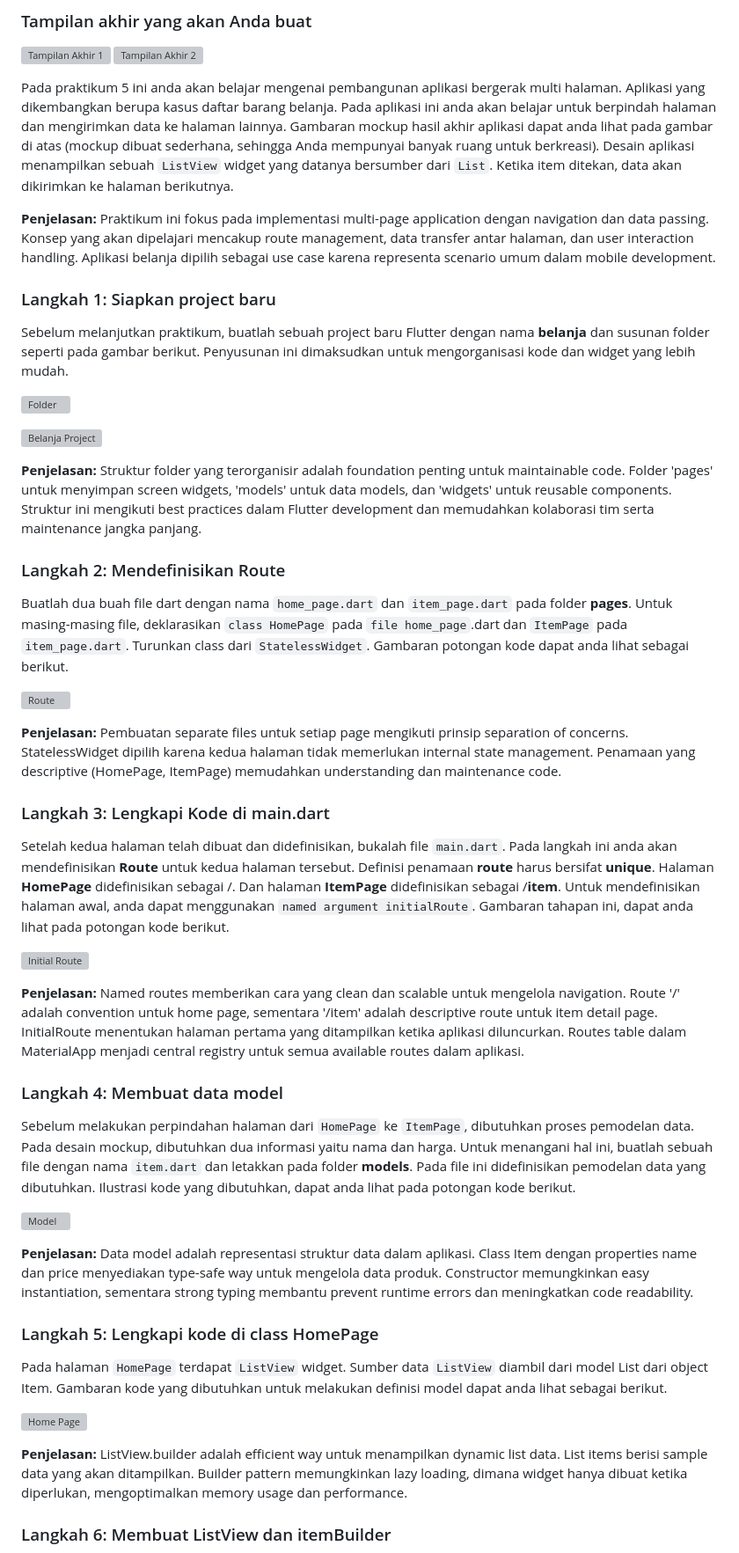
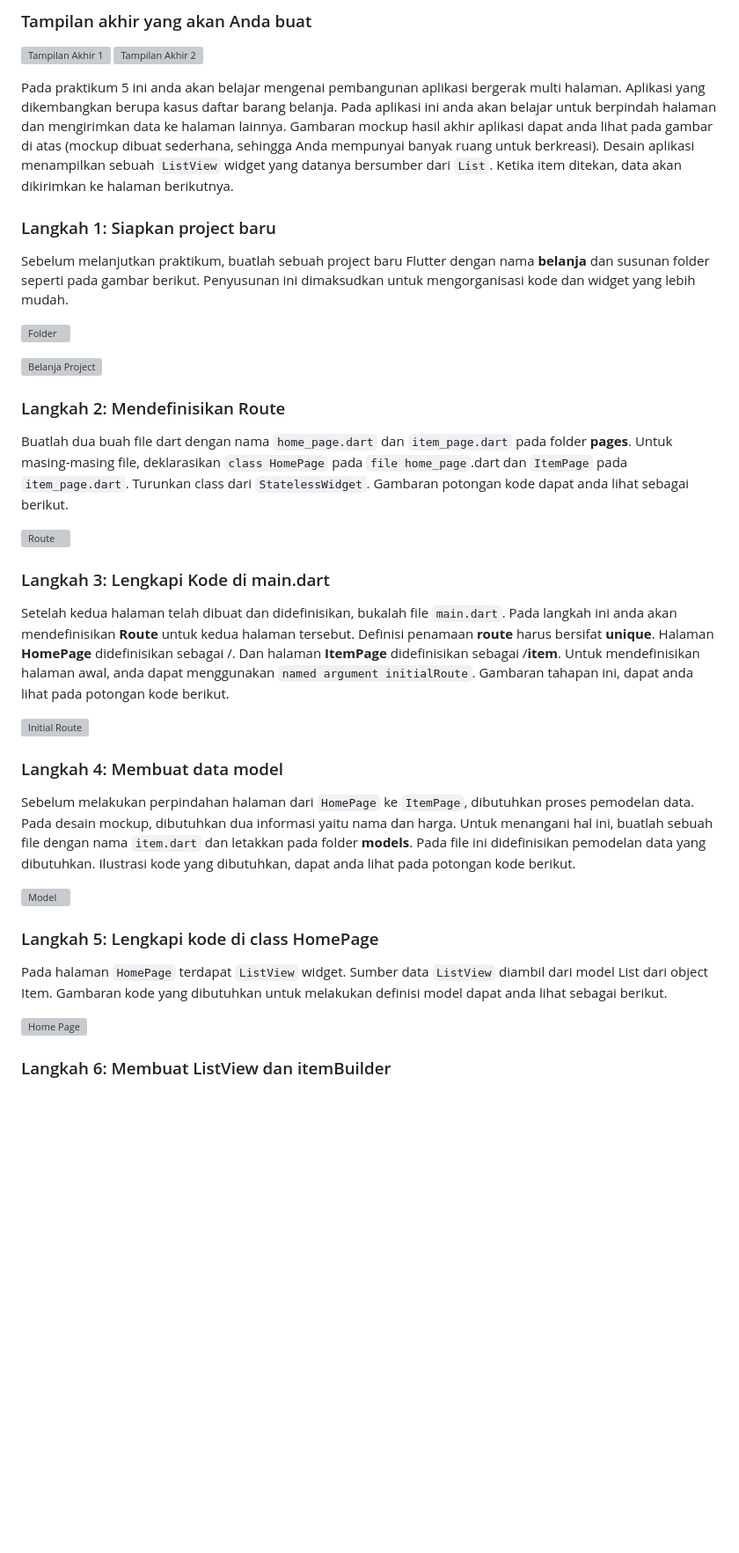
Before and after one commit to ChikoAbillaBasya/Pemrograman-Mobile, a Markdown page: codelab_week06/README.md, the part around one of its changes. Shown at 88% size. Rendered like a GitHub page; blank space fills up the shorter version; grey boxes are pictures that could not be loaded.

```diff
--- a/codelab_week06/README.md
+++ b/codelab_week06/README.md
@@ -510,8 +508,6 @@ Selesaikan langkah-langkah praktikum berikut ini menggunakan editor Visual Studi
 
 Pada praktikum 5 ini anda akan belajar mengenai pembangunan aplikasi bergerak multi halaman. Aplikasi yang dikembangkan berupa kasus daftar barang belanja. Pada aplikasi ini anda akan belajar untuk berpindah halaman dan mengirimkan data ke halaman lainnya. Gambaran mockup hasil akhir aplikasi dapat anda lihat pada gambar di atas (mockup dibuat sederhana, sehingga Anda mempunyai banyak ruang untuk berkreasi). Desain aplikasi menampilkan sebuah `ListView` widget yang datanya bersumber dari `List`. Ketika item ditekan, data akan dikirimkan ke halaman berikutnya.
 
-**Penjelasan:** Praktikum ini fokus pada implementasi multi-page application dengan navigation dan data passing. Konsep yang akan dipelajari mencakup route management, data transfer antar halaman, dan user interaction handling. Aplikasi belanja dipilih sebagai use case karena representa scenario umum dalam mobile development.
-
 ### Langkah 1: Siapkan project baru
 
 Sebelum melanjutkan praktikum, buatlah sebuah project baru Flutter dengan nama **belanja** dan susunan folder seperti pada gambar berikut. Penyusunan ini dimaksudkan untuk mengorganisasi kode dan widget yang lebih mudah.
@@ -520,15 +516,11 @@ Sebelum melanjutkan praktikum, buatlah sebuah project baru Flutter dengan nama *
 
 ![Belanja Project](belanja/images/belanja.png)
 
-**Penjelasan:** Struktur folder yang terorganisir adalah foundation penting untuk maintainable code. Folder 'pages' untuk menyimpan screen widgets, 'models' untuk data models, dan 'widgets' untuk reusable components. Struktur ini mengikuti best practices dalam Flutter development dan memudahkan kolaborasi tim serta maintenance jangka panjang.
-
 ### Langkah 2: Mendefinisikan Route
 
 Buatlah dua buah file dart dengan nama `home_page.dart` dan `item_page.dart` pada folder **pages**. Untuk masing-masing file, deklarasikan `class HomePage` pada `file home_page`.dart dan `ItemPage` pada `item_page.dart`. Turunkan class dari `StatelessWidget`. Gambaran potongan kode dapat anda lihat sebagai berikut.
 
 ![Route](belanja/images/route.png)
-
-**Penjelasan:** Pembuatan separate files untuk setiap page mengikuti prinsip separation of concerns. StatelessWidget dipilih karena kedua halaman tidak memerlukan internal state management. Penamaan yang descriptive (HomePage, ItemPage) memudahkan understanding dan maintenance code.
 
 ### Langkah 3: Lengkapi Kode di main.dart
 
@@ -536,15 +528,11 @@ Setelah kedua halaman telah dibuat dan didefinisikan, bukalah file `main.dart`.
 
 ![Initial Route](belanja/images/initialRoute.png)
 
-**Penjelasan:** Named routes memberikan cara yang clean dan scalable untuk mengelola navigation. Route '/' adalah convention untuk home page, sementara '/item' adalah descriptive route untuk item detail page. InitialRoute menentukan halaman pertama yang ditampilkan ketika aplikasi diluncurkan. Routes table dalam MaterialApp menjadi central registry untuk semua available routes dalam aplikasi.
-
 ### Langkah 4: Membuat data model
 
 Sebelum melakukan perpindahan halaman dari `HomePage` ke `ItemPage`, dibutuhkan proses pemodelan data. Pada desain mockup, dibutuhkan dua informasi yaitu nama dan harga. Untuk menangani hal ini, buatlah sebuah file dengan nama `item.dart` dan letakkan pada folder **models**. Pada file ini didefinisikan pemodelan data yang dibutuhkan. Ilustrasi kode yang dibutuhkan, dapat anda lihat pada potongan kode berikut.
 
 ![Model](belanja/images/model.png)
-
-**Penjelasan:** Data model adalah representasi struktur data dalam aplikasi. Class Item dengan properties name dan price menyediakan type-safe way untuk mengelola data produk. Constructor memungkinkan easy instantiation, sementara strong typing membantu prevent runtime errors dan meningkatkan code readability.
 
 ### Langkah 5: Lengkapi kode di class HomePage
 
@@ -552,7 +540,6 @@ Pada halaman `HomePage` terdapat `ListView` widget. Sumber data `ListView` diamb
 
 ![Home Page](belanja/images/homePage.png)
 
-**Penjelasan:** ListView.builder adalah efficient way untuk menampilkan dynamic list data. List items berisi sample data yang akan ditampilkan. Builder pattern memungkinkan lazy loading, dimana widget hanya dibuat ketika diperlukan, mengoptimalkan memory usage dan performance.
 
 ### Langkah 6: Membuat ListView dan itemBuilder
 
```
Also changed, not shown: other parts of codelab_week06/README.md (+0 -7 lines).
